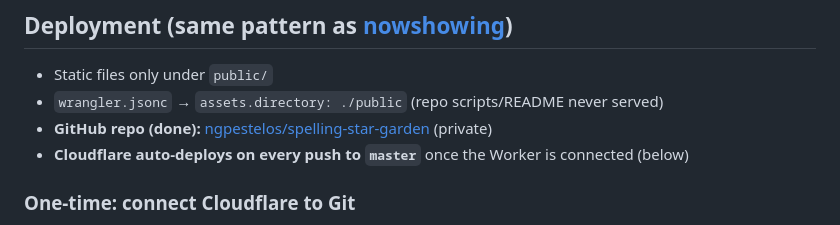
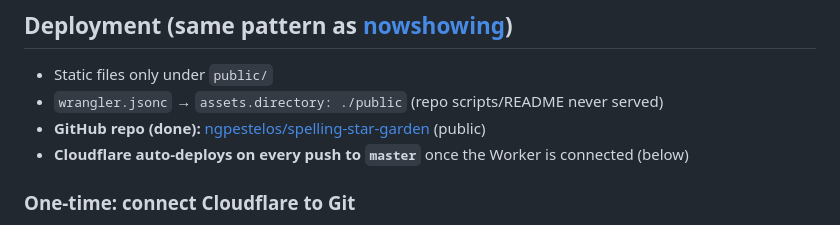
Before and after one commit to ngpestelos/spelling-star-garden, a Markdown page: README.md, the part around the change. GitHub-like rendering.

Commit message:
docs: repo is public

```diff
--- a/README.md
+++ b/README.md
@@ -25,7 +25,7 @@ Open: [http://localhost:8788](http://localhost:8788)
 
 - Static files only under `public/`
 - `wrangler.jsonc` → `assets.directory: ./public` (repo scripts/README never served)
-- **GitHub repo (done):** [ngpestelos/spelling-star-garden](https://github.com/ngpestelos/spelling-star-garden) (private)
+- **GitHub repo (done):** [ngpestelos/spelling-star-garden](https://github.com/ngpestelos/spelling-star-garden) (public)
 - **Cloudflare auto-deploys on every push to `master`** once the Worker is connected (below)
 
 ### One-time: connect Cloudflare to Git
```
